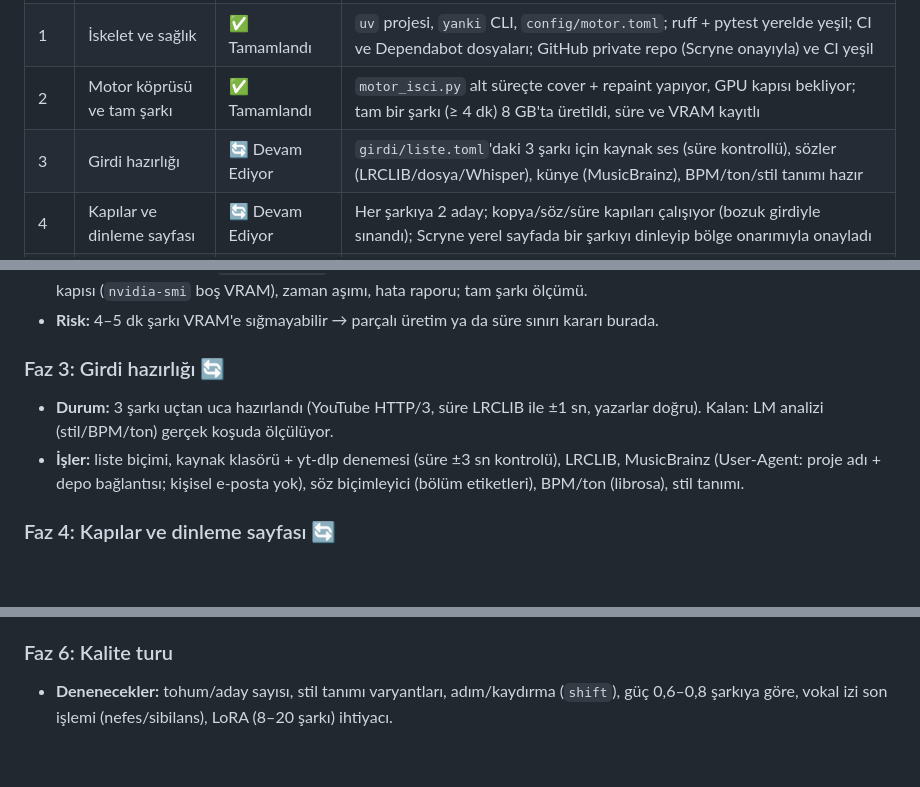
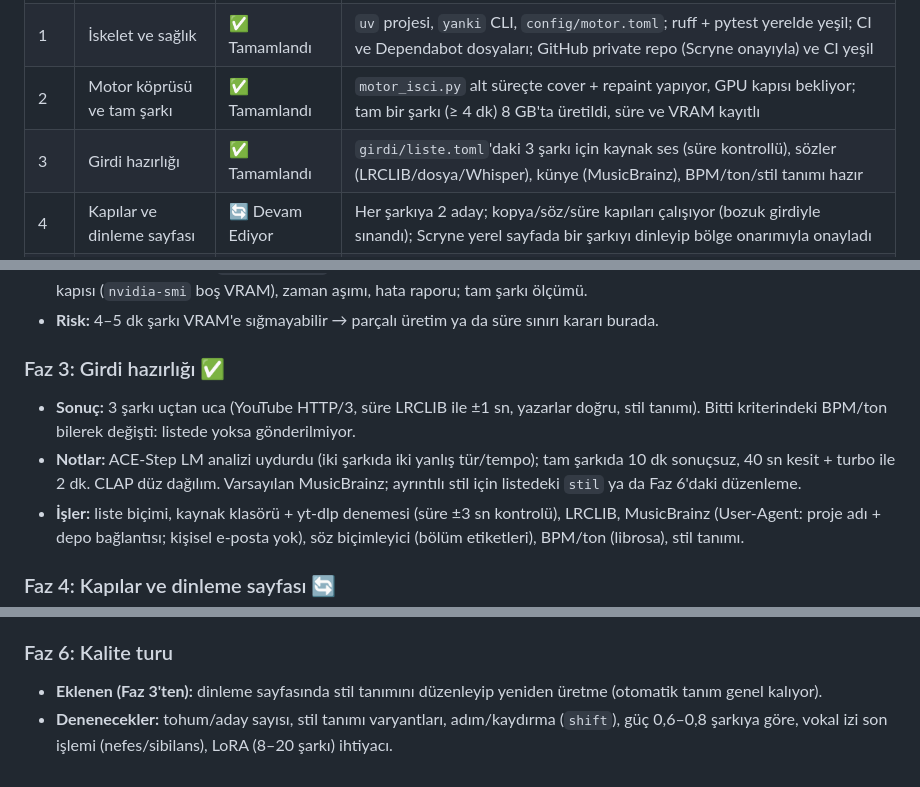
Before and after one commit to Scryne/yanki, a Markdown page: docs/Roadmap.md, 3 parts joined by grey strips. GitHub-like rendering; blank space fills up the shorter version.

```diff
--- a/docs/Roadmap.md
+++ b/docs/Roadmap.md
@@ -15,7 +15,7 @@ Durum sütunu session-start hook'u tarafından otomatik okunur — format bozulm
 | 0 | Spike ve karar | ✅ Tamamlandı | ACE-Step 8 GB'ta ölçüldü, cover tarifi ve bölge onarımı dinleme testleriyle seçildi (`docs/arastirma/01`) |
 | 1 | İskelet ve sağlık | ✅ Tamamlandı | `uv` projesi, `yanki` CLI, `config/motor.toml`; ruff + pytest yerelde yeşil; CI ve Dependabot dosyaları; GitHub private repo (Scryne onayıyla) ve CI yeşil |
 | 2 | Motor köprüsü ve tam şarkı | ✅ Tamamlandı | `motor_isci.py` alt süreçte cover + repaint yapıyor, GPU kapısı bekliyor; tam bir şarkı (≥ 4 dk) 8 GB'ta üretildi, süre ve VRAM kayıtlı |
-| 3 | Girdi hazırlığı | 🔄 Devam Ediyor | `girdi/liste.toml`'daki 3 şarkı için kaynak ses (süre kontrollü), sözler (LRCLIB/dosya/Whisper), künye (MusicBrainz), BPM/ton/stil tanımı hazır |
+| 3 | Girdi hazırlığı | ✅ Tamamlandı | `girdi/liste.toml`'daki 3 şarkı için kaynak ses (süre kontrollü), sözler (LRCLIB/dosya/Whisper), künye (MusicBrainz), BPM/ton/stil tanımı hazır |
 | 4 | Kapılar ve dinleme sayfası | 🔄 Devam Ediyor | Her şarkıya 2 aday; kopya/söz/süre kapıları çalışıyor (bozuk girdiyle sınandı); Scryne yerel sayfada bir şarkıyı dinleyip bölge onarımıyla onayladı |
 | 5 | Yükleme paketi | 🔄 Devam Ediyor | Onaylı şarkıdan mastering (−14 LUFS, −1 dBTP) + 3000×3000 kapak + metadata + `YUKLE.md`; Scryne'ın seçtiği dağıtımcının formuna birebir uyuyor |
 | 6 | Kalite turu | ⏳ Bekliyor | Mırıldanma, nefes, titreme için denemeler; Scryne bir şarkıda "yayınlanabilir" dedi |
@@ -45,9 +45,11 @@ Durum sütunu session-start hook'u tarafından otomatik okunur — format bozulm
   GPU kapısı (`nvidia-smi` boş VRAM), zaman aşımı, hata raporu; tam şarkı ölçümü.
 - **Risk:** 4–5 dk şarkı VRAM'e sığmayabilir → parçalı üretim ya da süre sınırı kararı burada.
 
-### Faz 3: Girdi hazırlığı 🔄
-- **Durum:** 3 şarkı uçtan uca hazırlandı (YouTube HTTP/3, süre LRCLIB ile ±1 sn, yazarlar doğru). Kalan: LM analizi
-  (stil/BPM/ton) gerçek koşuda ölçülüyor.
+### Faz 3: Girdi hazırlığı ✅
+- **Sonuç:** 3 şarkı uçtan uca (YouTube HTTP/3, süre LRCLIB ile ±1 sn, yazarlar doğru, stil tanımı). Bitti kriterindeki
+  BPM/ton bilerek değişti: listede yoksa gönderilmiyor.
+- **Notlar:** ACE-Step LM analizi uydurdu (iki şarkıda iki yanlış tür/tempo); tam şarkıda 10 dk sonuçsuz, 40 sn kesit +
+  turbo ile 2 dk. CLAP düz dağılım. Varsayılan MusicBrainz; ayrıntılı stil için listedeki `stil` ya da Faz 6'daki düzenleme.
 - **İşler:** liste biçimi, kaynak klasörü + yt-dlp denemesi (süre ±3 sn kontrolü), LRCLIB, MusicBrainz (User-Agent: proje
   adı + depo bağlantısı; kişisel e-posta yok), söz biçimleyici (bölüm etiketleri), BPM/ton (librosa), stil tanımı.
 
@@ -65,5 +67,6 @@ Durum sütunu session-start hook'u tarafından otomatik okunur — format bozulm
 - **Önce:** Scryne'dan sanatçı adı ve dağıtımcı seçimi.
 
 ### Faz 6: Kalite turu
+- **Eklenen (Faz 3'ten):** dinleme sayfasında stil tanımını düzenleyip yeniden üretme (otomatik tanım genel kalıyor).
 - **Denenecekler:** tohum/aday sayısı, stil tanımı varyantları, adım/kaydırma (`shift`), güç 0,6–0,8 şarkıya göre,
   vokal izi son işlemi (nefes/sibilans), LoRA (8–20 şarkı) ihtiyacı.
```
Also changed, not shown: docs/Final-Dokuman.md (+6 -4 lines), docs/arastirma/01-spike-bulgulari.md (+13 -0 lines).
